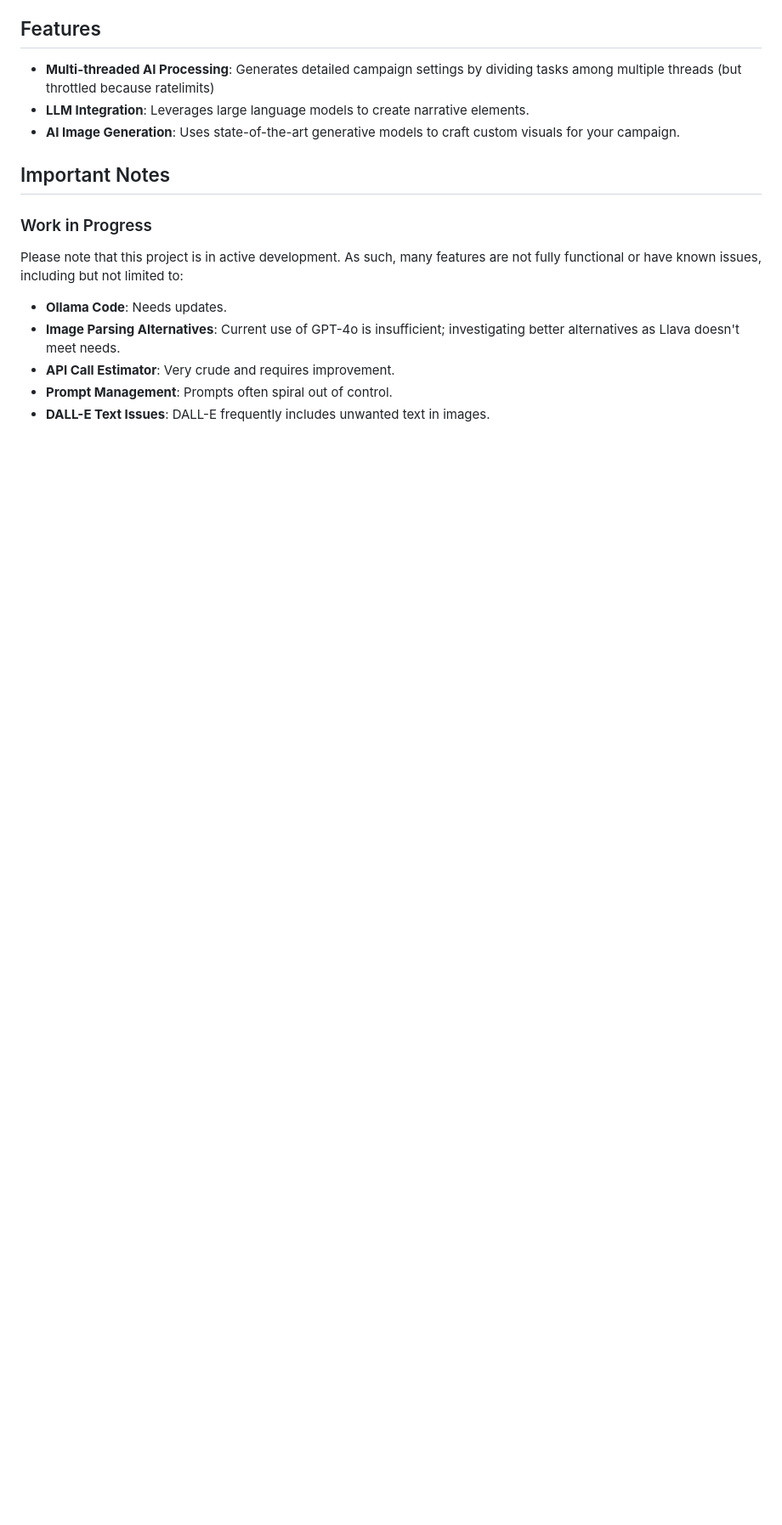
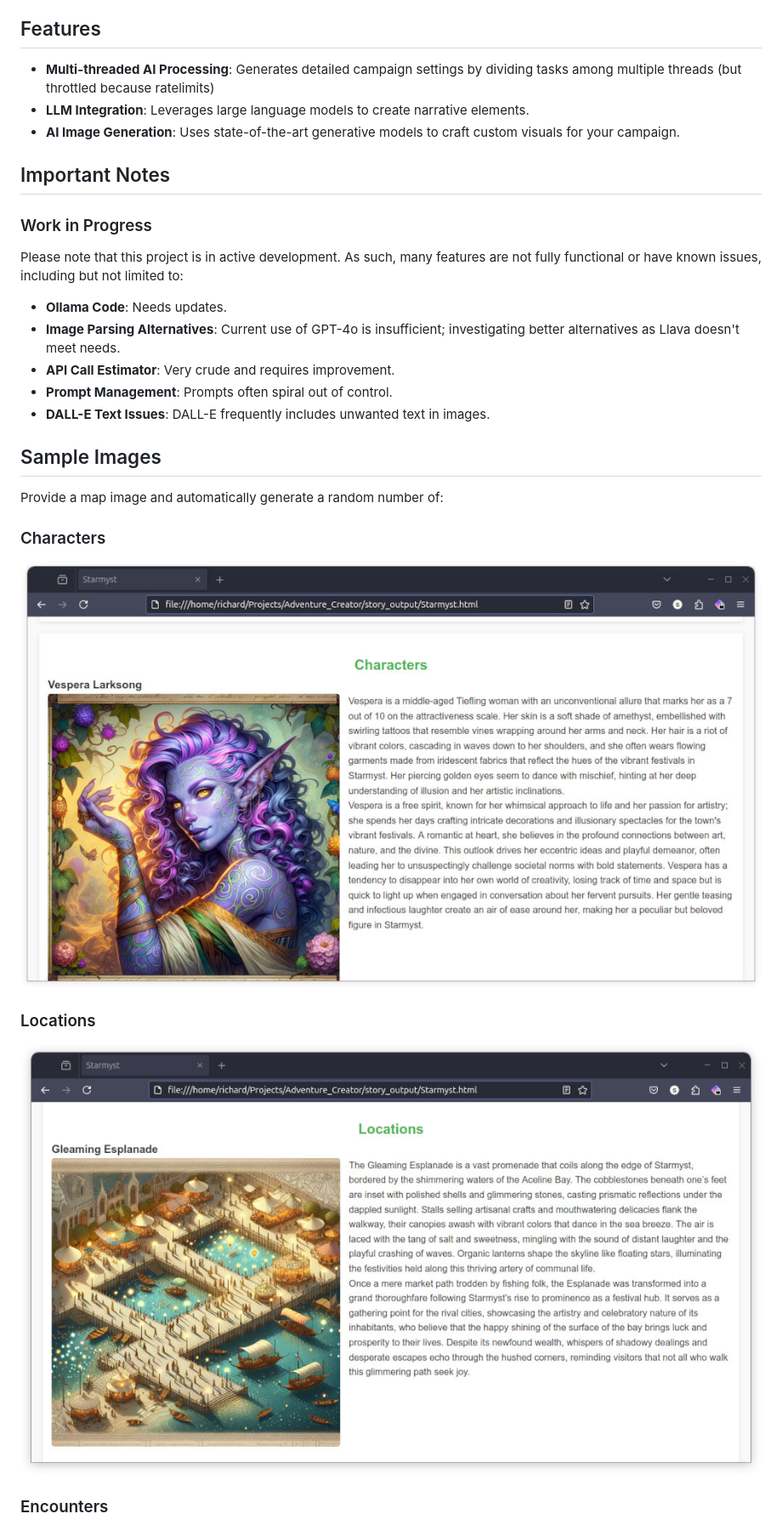
Before and after one commit to MrRichard/Adventure_Creator, a Markdown page: README.md, the part around one of its changes. Shown at 85% size. Rendered like a GitHub page; pictures changed too: sample_inputs/images/characters.jpg (added), sample_inputs/images/locations.jpg (added); blank space fills up the shorter version.

```diff
--- a/README.md
+++ b/README.md
@@ -19,3 +19,18 @@ Please note that this project is in active development. As such, many features a
 - **API Call Estimator**: Very crude and requires improvement.
 - **Prompt Management**: Prompts often spiral out of control.
 - **DALL-E Text Issues**: DALL-E frequently includes unwanted text in images.
+
+## Sample Images
+
+Provide a map image and automatically generate a random number of:
+
+### Characters
+
+![Character Image](sample_inputs/images/characters.jpg)
+
+### Locations
+
+![Location Image](sample_inputs/images/locations.jpg)
+
+### Encounters
+
```
Also changed, not shown: other parts of README.md (+2 -1 lines), sample_inputs/images/encounters.jpg (added), 4 other files.
